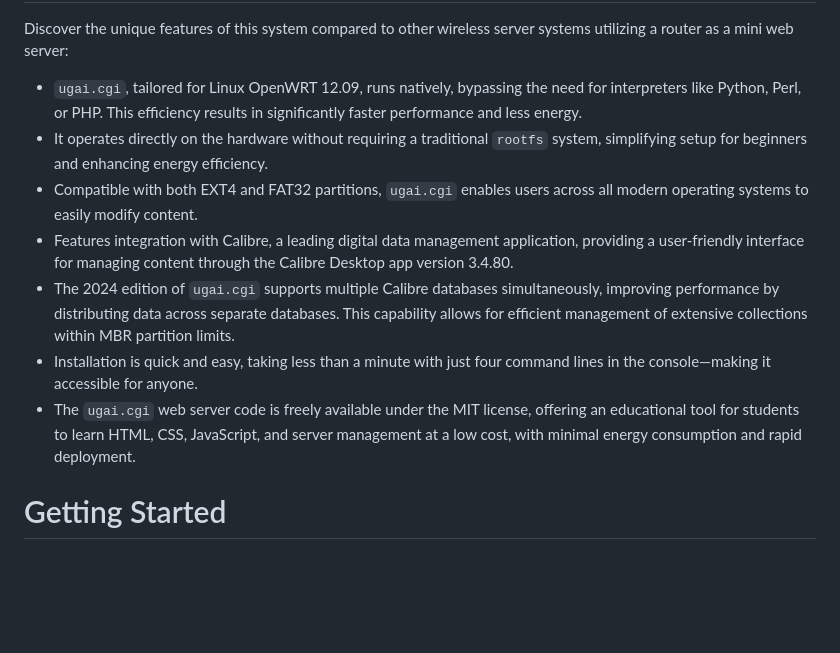
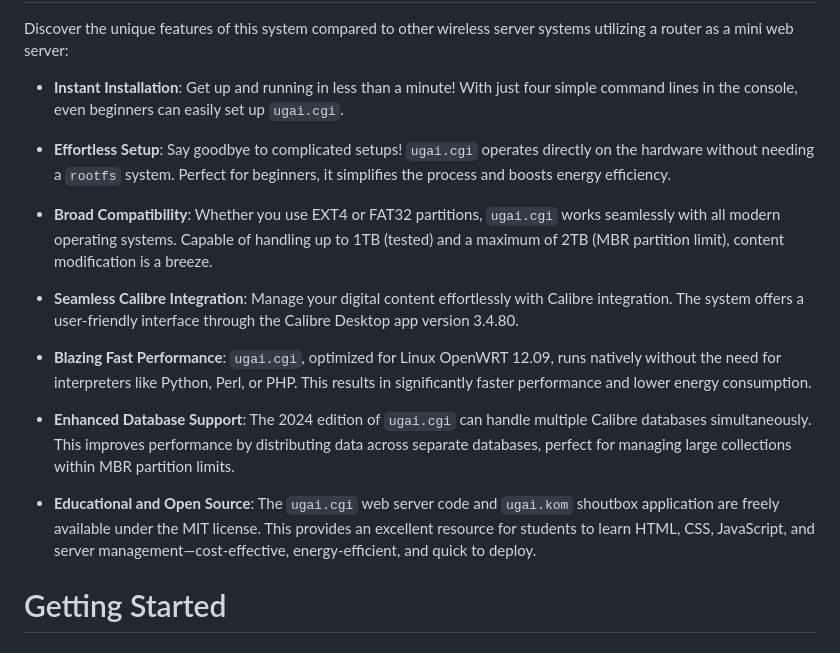
Before and after one commit to undix/ugai, a Markdown page: README.md, the part around the change. GitHub-like rendering; blank space fills up the shorter version.

```diff
--- a/README.md
+++ b/README.md
@@ -15,13 +15,20 @@ What's New?
 ===========
 Discover the unique features of this system compared to other wireless server systems utilizing a router as a mini web server:
 
-* `ugai.cgi`, tailored for Linux OpenWRT 12.09, runs natively, bypassing the need for interpreters like Python, Perl, or PHP. This efficiency results in significantly faster performance and less energy.
-* It operates directly on the hardware without requiring a traditional `rootfs` system, simplifying setup for beginners and enhancing energy efficiency.
-* Compatible with both EXT4 and FAT32 partitions, `ugai.cgi` enables users across all modern operating systems to easily modify content.
-* Features integration with Calibre, a leading digital data management application, providing a user-friendly interface for managing content through the Calibre Desktop app version 3.4.80.
-* The 2024 edition of `ugai.cgi` supports multiple Calibre databases simultaneously, improving performance by distributing data across separate databases. This capability allows for efficient management of extensive collections within MBR partition limits.
-* Installation is quick and easy, taking less than a minute with just four command lines in the console—making it accessible for anyone.
-* The `ugai.cgi` web server code is freely available under the MIT license, offering an educational tool for students to learn HTML, CSS, JavaScript, and server management at a low cost, with minimal energy consumption and rapid deployment.
+- **Instant Installation**: Get up and running in less than a minute! With just four simple command lines in the console, even beginners can easily set up `ugai.cgi`.
+
+- **Effortless Setup**: Say goodbye to complicated setups! `ugai.cgi` operates directly on the hardware without needing a `rootfs` system. Perfect for beginners, it simplifies the process and boosts energy efficiency.
+
+- **Broad Compatibility**: Whether you use EXT4 or FAT32 partitions, `ugai.cgi` works seamlessly with all modern operating systems. Capable of handling up to 1TB (tested) and a maximum of 2TB (MBR partition limit), content modification is a breeze.
+
+- **Seamless Calibre Integration**: Manage your digital content effortlessly with Calibre integration. The system offers a user-friendly interface through the Calibre Desktop app version 3.4.80.
+
+- **Blazing Fast Performance**: `ugai.cgi`, optimized for Linux OpenWRT 12.09, runs natively without the need for interpreters like Python, Perl, or PHP. This results in significantly faster performance and lower energy consumption.
+
+- **Enhanced Database Support**: The 2024 edition of `ugai.cgi` can handle multiple Calibre databases simultaneously. This improves performance by distributing data across separate databases, perfect for managing large collections within MBR partition limits.
+
+- **Educational and Open Source**: The `ugai.cgi` web server code and `ugai.kom` shoutbox application are freely available under the MIT license. This provides an excellent resource for students to learn HTML, CSS, JavaScript, and server management—cost-effective, energy-efficient, and quick to deploy.
+
 
 Getting Started
 ===============
```
